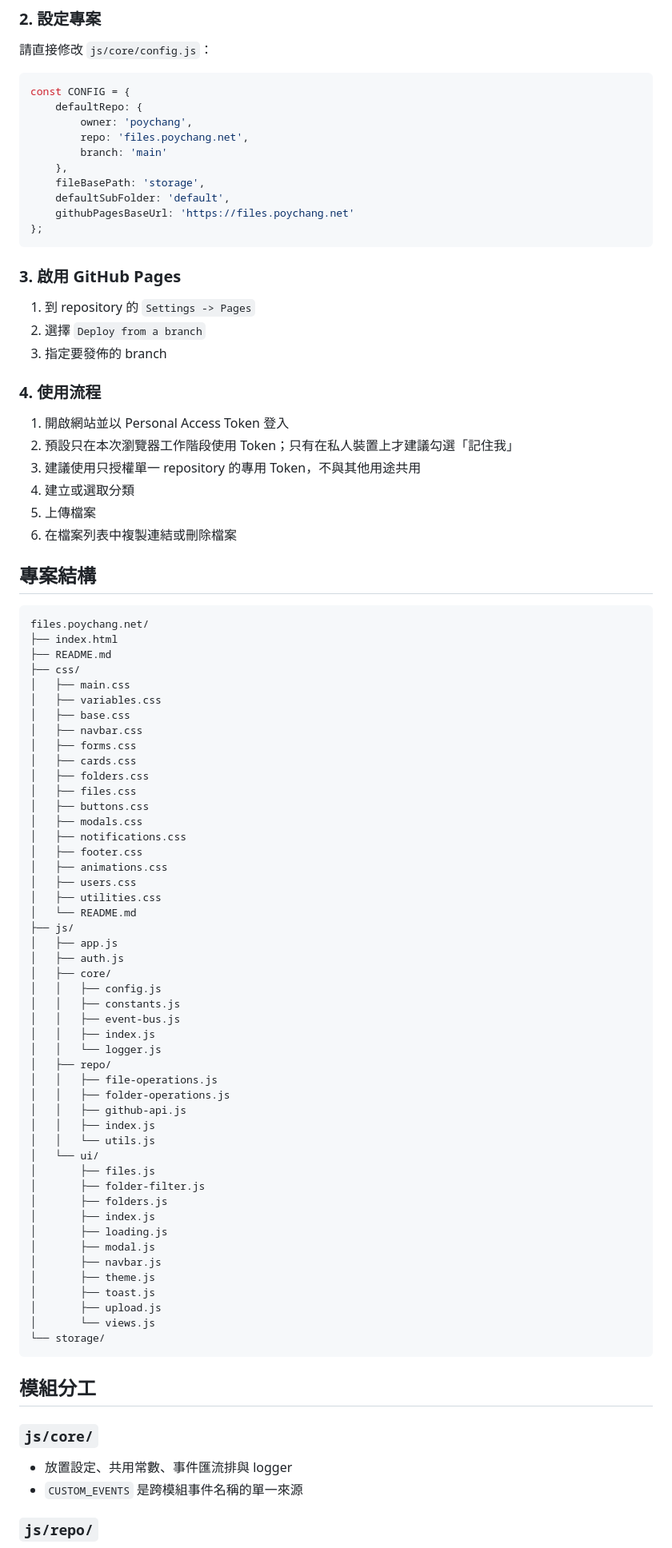
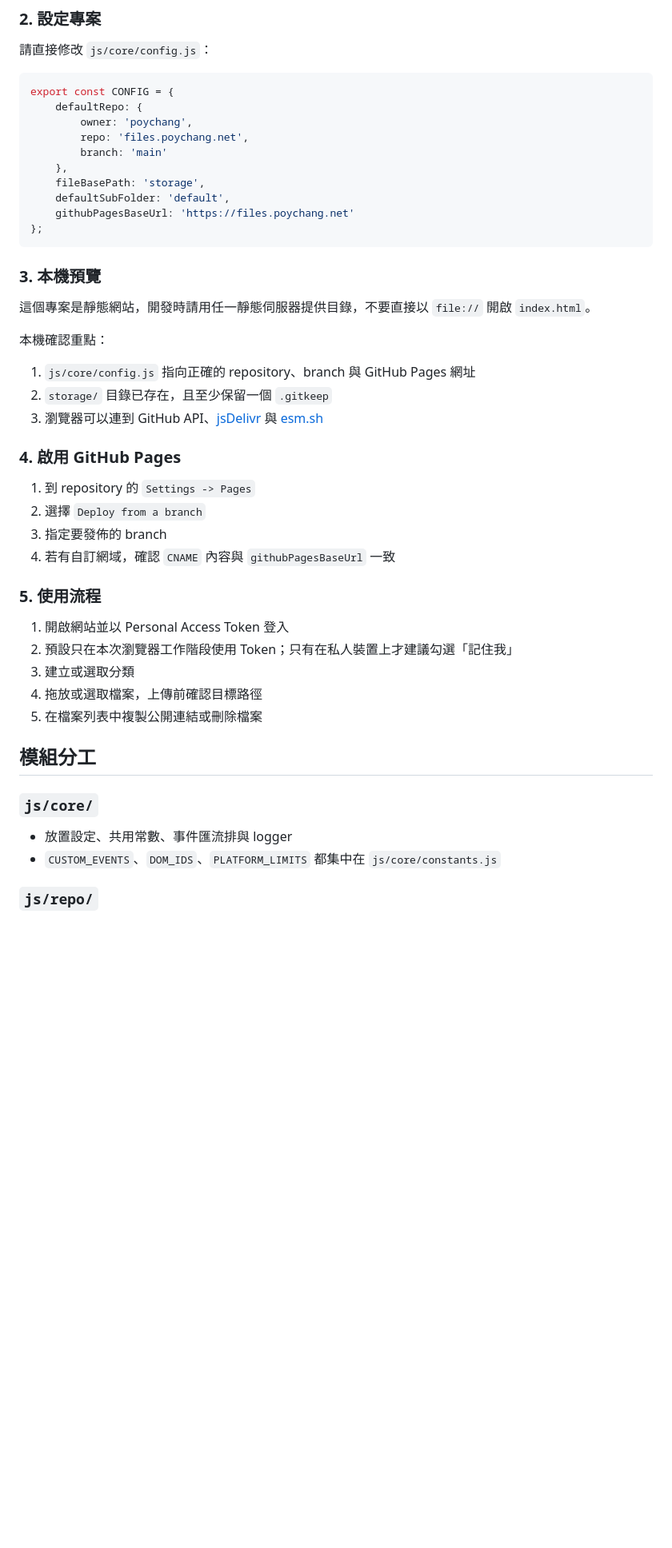
Before and after one commit to poychang/files.poychang.net, a Markdown page: README.md, the part around one of its changes. Shown at 80% size. GitHub-like rendering; blank space fills up the shorter version.

Commit message:
更新 README.md，調整功能描述與使用流程，明確說明檔案管理與平台限制

````diff
--- a/README.md
+++ b/README.md
@@ -34,7 +40,7 @@
 請直接修改 `js/core/config.js`：
 
 ```javascript
-const CONFIG = {
+export const CONFIG = {
     defaultRepo: {
         owner: 'poychang',
         repo: 'files.poychang.net',
@@ -46,80 +52,37 @@ const CONFIG = {
 };
 ```
 
-### 3. 啟用 GitHub Pages
+### 3. 本機預覽
+
+這個專案是靜態網站，開發時請用任一靜態伺服器提供目錄，不要直接以 `file://` 開啟 `index.html`。
+
+本機確認重點：
+
+1. `js/core/config.js` 指向正確的 repository、branch 與 GitHub Pages 網址
+2. `storage/` 目錄已存在，且至少保留一個 `.gitkeep`
+3. 瀏覽器可以連到 GitHub API、[jsDelivr](https://www.jsdelivr.com/) 與 [esm.sh](https://esm.sh/)
+
+### 4. 啟用 GitHub Pages
 
 1. 到 repository 的 `Settings -> Pages`
 2. 選擇 `Deploy from a branch`
 3. 指定要發佈的 branch
+4. 若有自訂網域，確認 `CNAME` 內容與 `githubPagesBaseUrl` 一致
 
-### 4. 使用流程
+### 5. 使用流程
 
 1. 開啟網站並以 Personal Access Token 登入
 2. 預設只在本次瀏覽器工作階段使用 Token；只有在私人裝置上才建議勾選「記住我」
-3. 建議使用只授權單一 repository 的專用 Token，不與其他用途共用
-4. 建立或選取分類
-5. 上傳檔案
-6. 在檔案列表中複製連結或刪除檔案
-
-## 專案結構
-
-```text
-files.poychang.net/
-├── index.html
-├── README.md
-├── css/
-│   ├── main.css
-│   ├── variables.css
-│   ├── base.css
-│   ├── navbar.css
-│   ├── forms.css
-│   ├── cards.css
-│   ├── folders.css
-│   ├── files.css
-│   ├── buttons.css
-│   ├── modals.css
-│   ├── notifications.css
-│   ├── footer.css
-│   ├── animations.css
-│   ├── users.css
-│   ├── utilities.css
-│   └── README.md
-├── js/
-│   ├── app.js
-│   ├── auth.js
-│   ├── core/
-│   │   ├── config.js
-│   │   ├── constants.js
-│   │   ├── event-bus.js
-│   │   ├── index.js
-│   │   └── logger.js
-│   ├── repo/
-│   │   ├── file-operations.js
-│   │   ├── folder-operations.js
-│   │   ├── github-api.js
-│   │   ├── index.js
-│   │   └── utils.js
-│   └── ui/
-│       ├── files.js
-│       ├── folder-filter.js
-│       ├── folders.js
-│       ├── index.js
-│       ├── loading.js
-│       ├── modal.js
-│       ├── navbar.js
-│       ├── theme.js
-│       ├── toast.js
-│       ├── upload.js
-│       └── views.js
-└── storage/
-```
+3. 建立或選取分類
+4. 拖放或選取檔案，上傳前確認目標路徑
+5. 在檔案列表中複製公開連結或刪除檔案
 
 ## 模組分工
 
 ### `js/core/`
 
 - 放置設定、共用常數、事件匯流排與 logger
-- `CUSTOM_EVENTS` 是跨模組事件名稱的單一來源
+- `CUSTOM_EVENTS`、`DOM_IDS`、`PLATFORM_LIMITS` 都集中在 `js/core/constants.js`
 
 ### `js/repo/`
 
````
Also changed, not shown: other parts of README.md (+28 -18 lines).
